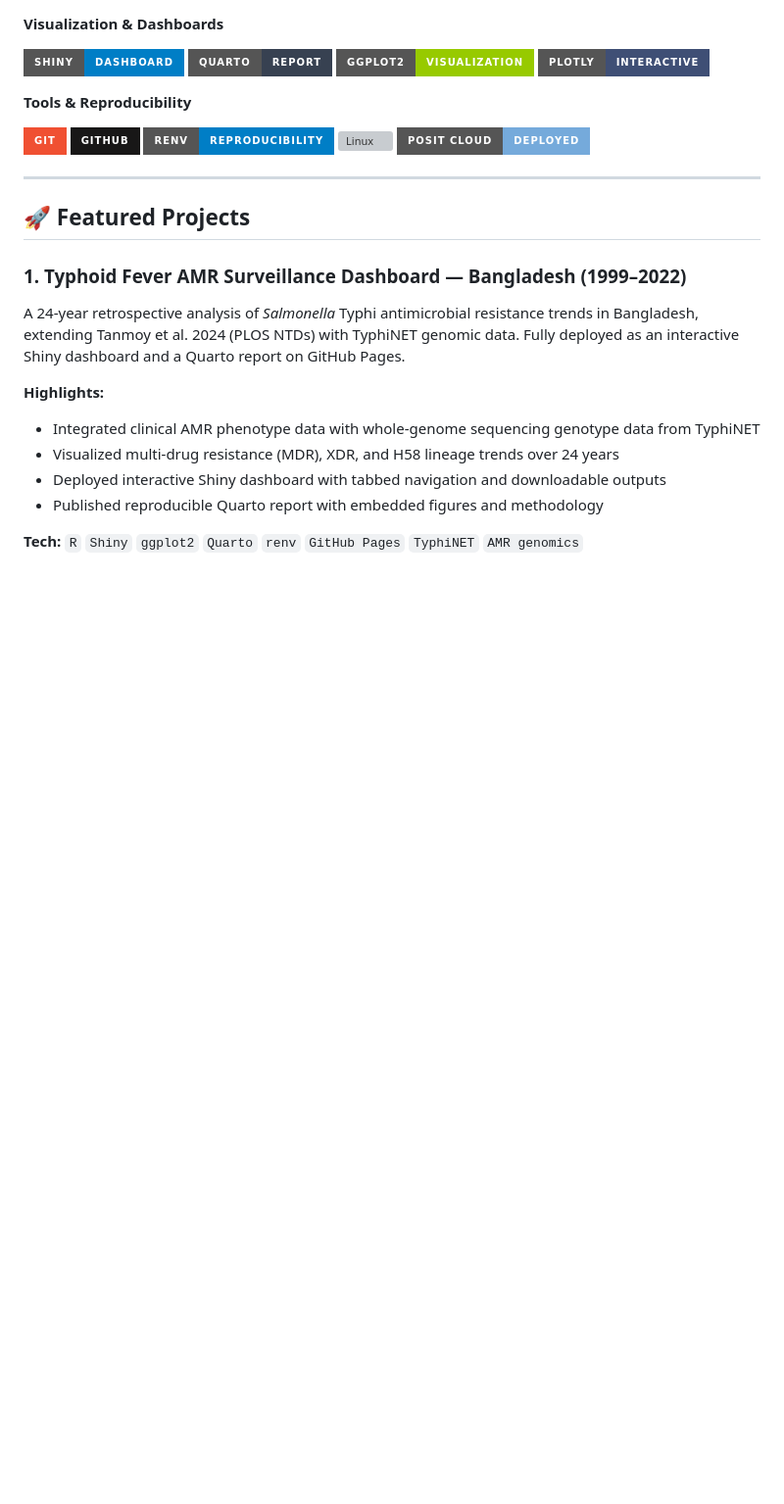
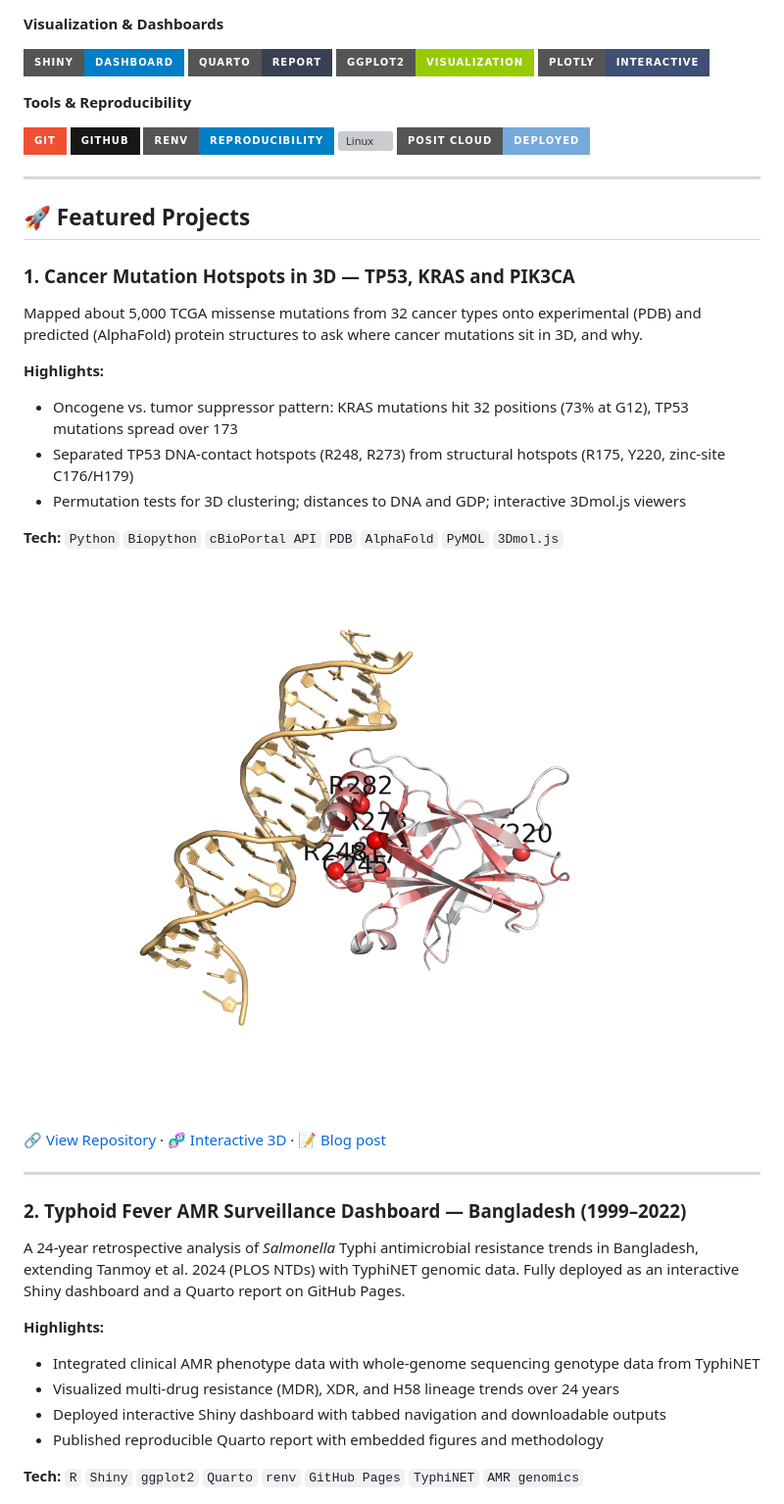
Before and after one commit to mdabrarfaiyaj/mdabrarfaiyaj, a Markdown page: README.md, the part around one of its changes. Shown at 98% size. Drawn GitHub-style; pictures changed too: assets/cancer_3d_preview.png (added); badges without logos; blank space fills up the shorter version; grey boxes are pictures that could not be loaded.

```diff
--- a/README.md
+++ b/README.md
@@ -60,7 +71,24 @@ I work at the intersection of **infectious disease biology** and **computational
 
 ## 🚀 Featured Projects
 
-### 1. Typhoid Fever AMR Surveillance Dashboard — Bangladesh (1999–2022)
+### 1. Cancer Mutation Hotspots in 3D — TP53, KRAS and PIK3CA
+
+Mapped about 5,000 TCGA missense mutations from 32 cancer types onto experimental (PDB) and predicted (AlphaFold) protein structures to ask where cancer mutations sit in 3D, and why.
+
+**Highlights:**
+- Oncogene vs. tumor suppressor pattern: KRAS mutations hit 32 positions (73% at G12), TP53 mutations spread over 173
+- Separated TP53 DNA-contact hotspots (R248, R273) from structural hotspots (R175, Y220, zinc-site C176/H179)
+- Permutation tests for 3D clustering; distances to DNA and GDP; interactive 3Dmol.js viewers
+
+**Tech:** `Python` `Biopython` `cBioPortal API` `PDB` `AlphaFold` `PyMOL` `3Dmol.js`
+
+![Cancer mutation hotspots in 3D](assets/cancer_3d_preview.png)
+
+[🔗 View Repository](https://github.com/mdabrarfaiyaj/cancer-mutation-3d-hotspots) · [🧬 Interactive 3D](https://mdabrarfaiyaj.github.io/cancer-mutation-3d-hotspots/results/interactive/TP53_3D.html) · [📝 Blog post](https://mdabrarfaiyaj.github.io/posts/Where-Do-Cancer-Mutations-Sit-in-3D/)
+
+---
+
+### 2. Typhoid Fever AMR Surveillance Dashboard — Bangladesh (1999–2022)
 
 A 24-year retrospective analysis of *Salmonella* Typhi antimicrobial resistance trends in Bangladesh, extending Tanmoy et al. 2024 (PLOS NTDs) with TyphiNET genomic data. Fully deployed as an interactive Shiny dashboard and a Quarto report on GitHub Pages.
 
```
Also changed, not shown: other parts of README.md (+75 -21 lines), assets/pangenome_preview.png (added).
